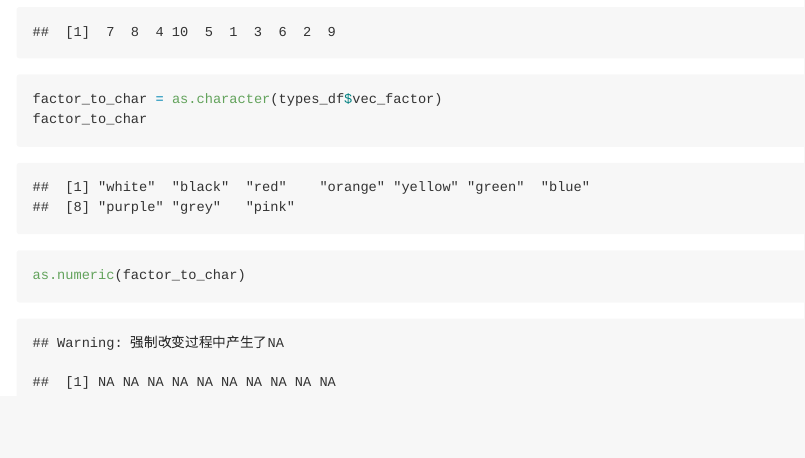
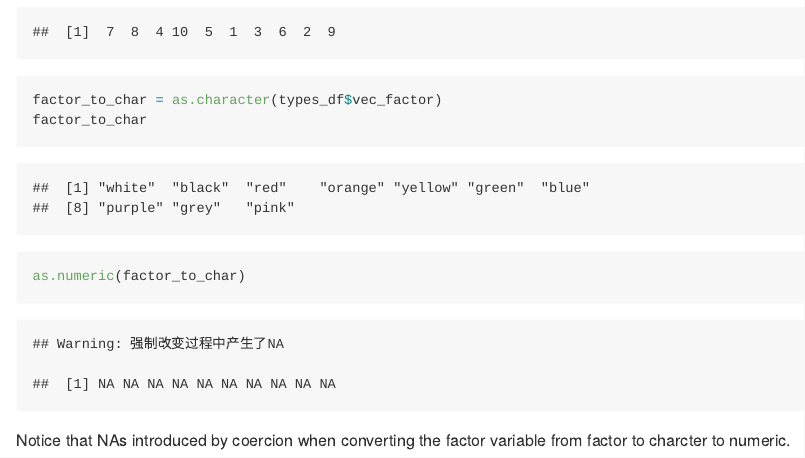
Before and after one commit to yuemingkou/example_repo, an R Markdown document (p8105_hw1_yk2826_1.Rmd): the page in a window 1100 px wide, from 2010 px down before the commit and from 2030 px down after it, so that both start at the same text. The pictures show the output file p8105_hw1_yk2826_1.md that the author committed with the source, drawn offline in the style of GitHub; long lines of code are wrapped.

Commit message:
convert variables from one type to another

````diff
--- a/p8105_hw1_yk2826_1.Rmd
+++ b/p8105_hw1_yk2826_1.Rmd
@@ -64,3 +66,5 @@ factor_to_char = as.character(types_df$vec_factor)
 factor_to_char
 as.numeric(factor_to_char)
 ```
+
+Notice that NAs introduced by coercion when converting the factor variable from factor to charcter to numeric.
````
Also changed, not shown: p8105_hw1_yk2826_1.md, p8105_hw1_yk2826_1.Rmd (6 more changed lines).
